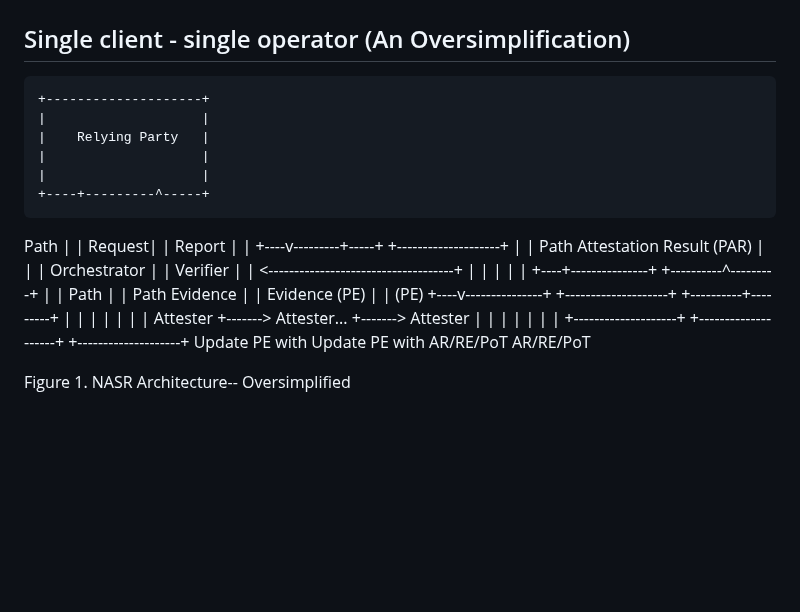
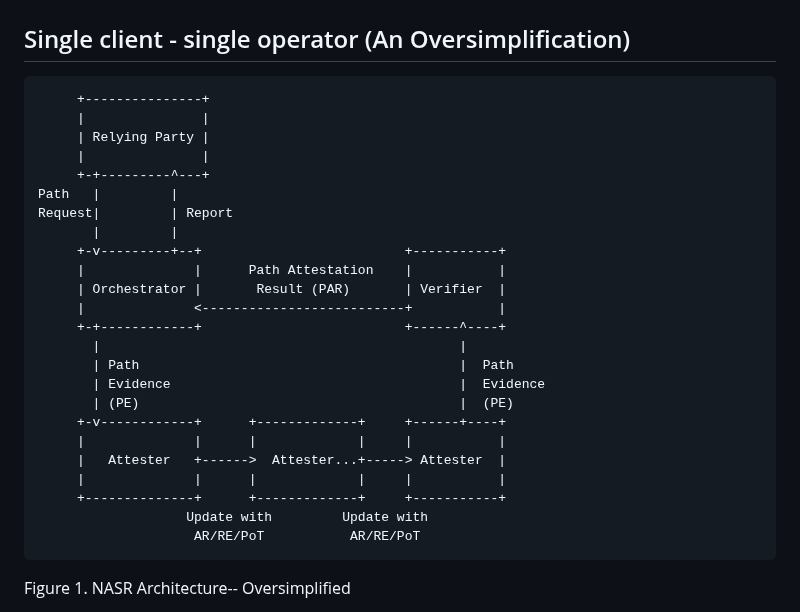
Before and after one commit to liuchunchi/nasr-architecture, a Markdown page: draft-liu-nasr-architecture.md, the part around the change. GitHub-like rendering; blank space fills up the shorter version.

Commit message:
make diagram 1 thinner

```diff
--- a/draft-liu-nasr-architecture.md
+++ b/draft-liu-nasr-architecture.md
@@ -80,34 +80,32 @@ NASR will leverage RATS implementations and specifications, including but not li
 # Architectural Overview
 
 ## Single client - single operator (An Oversimplification)
-
-    +--------------------+
-    |                    |
-    |    Relying Party   |
-    |                    |
-    |                    |
-    +----+---------^-----+
-  Path   |         |
-  Request|         | Report
-         |         |
-    +----v---------+-----+                                    +--------------------+
-    |                    |     Path Attestation Result (PAR)  |                    |
-    |    Orchestrator    |                                    |      Verifier      |
-    |                    <------------------------------------+                    |
-    |                    |                                    |                    |
-    +----+---------------+                                    +----------^---------+
-         |                                                               |
-Path     |                                                               |  Path
-Evidence |                                                               |  Evidence
-(PE)     |                                                               |  (PE)
-    +----v---------------+       +--------------------+       +----------+---------+
-    |                    |       |                    |       |                    |
-    |      Attester      +------->     Attester...    +------->      Attester      |
-    |                    |       |                    |       |                    |
-    +--------------------+       +--------------------+       +--------------------+
-                      Update PE with                Update PE with
-                        AR/RE/PoT                     AR/RE/PoT
-
+~~~
+     +---------------+
+     |               |
+     | Relying Party |
+     |               |
+     +-+---------^---+
+Path   |         |
+Request|         | Report
+       |         |
+     +-v---------+--+                          +-----------+
+     |              |      Path Attestation    |           |
+     | Orchestrator |       Result (PAR)       | Verifier  |
+     |              <--------------------------+           |
+     +-+------------+                          +------^----+
+       |                                              |
+       | Path                                         |  Path
+       | Evidence                                     |  Evidence
+       | (PE)                                         |  (PE)
+     +-v------------+      +-------------+     +------+----+
+     |              |      |             |     |           |
+     |   Attester   +------>  Attester...+-----> Attester  |
+     |              |      |             |     |           |
+     +--------------+      +-------------+     +-----------+
+                   Update with         Update with
+                    AR/RE/PoT           AR/RE/PoT
+~~~
 Figure 1. NASR Architecture-- Oversimplified
 
 Fig. 1 is an oversimplification to ease understanding of the concept. In a single client - single operator scenario, a client (Relying Party) sends a Path Request containing his security or trustworthiness requirements of a leased line. The Orchestrator, run by the operator, would choose qualifying devices (Attesters) and send out an empty Path Evidence inquiry. The Attesters update the Path Evidence with its own Raw Evidence or Attestation Results one-by-one. The Verifier verifies the filled Path Evidence, produce a Path Attestation Result (PAR), and sends it back to the Relying Party. The Relying Party now have confidence over the trustworthiness of received network. After the end-to-end service is delivered, during service, Proof-of-Transits are also created by each Attester, being sent in-band accumulatively or out-of-band, to detect unexpected routing deviation.
```
